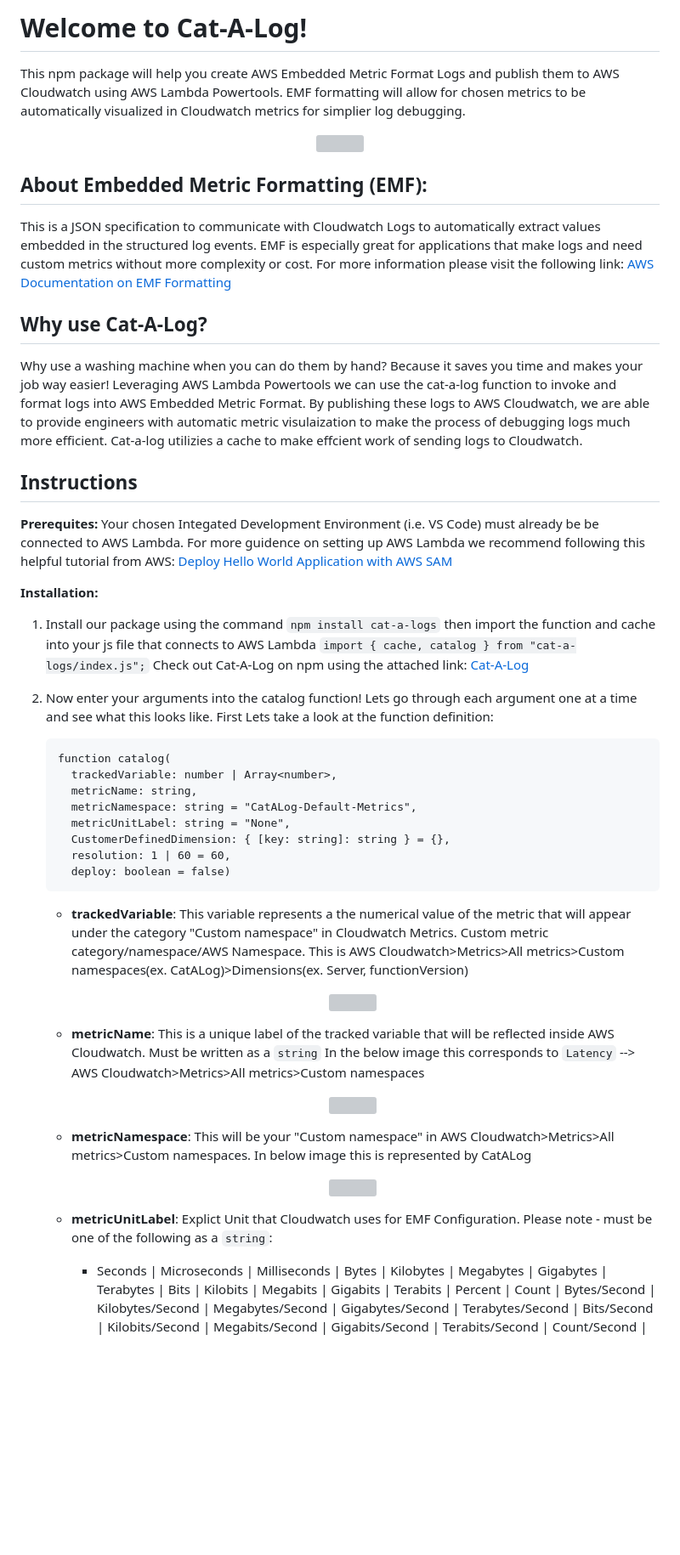
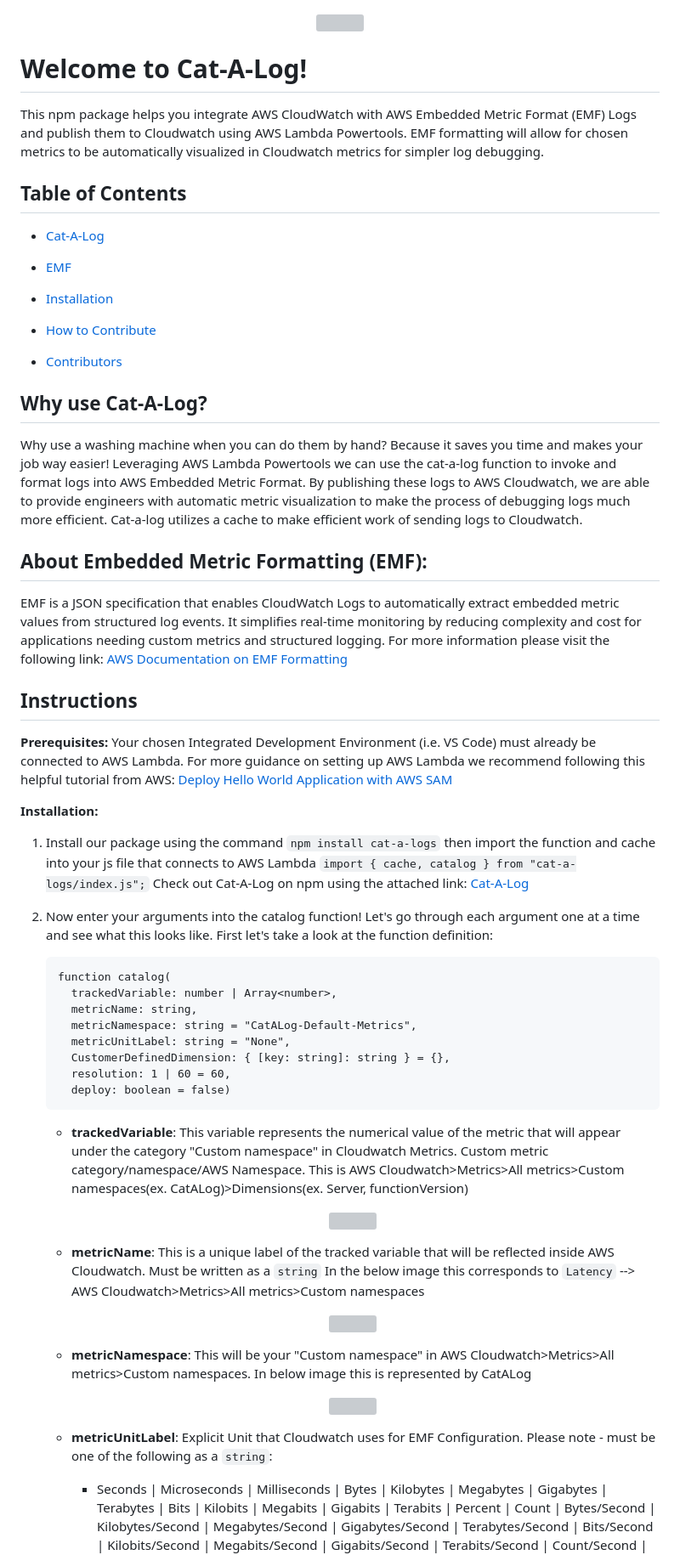
Before and after one commit to oslabs-beta/cat-a-log, a Markdown page: README.md, the part around one of its changes. Shown at 85% size. Rendered like a GitHub page; blank space fills up the shorter version; grey boxes are pictures that could not be loaded.

Commit message:
TOC added and spelling corrections

````diff
--- a/README.md
+++ b/README.md
@@ -1,28 +1,42 @@
-# Welcome to Cat-A-Log!
-This npm package will help you create AWS Embedded Metric Format Logs and publish them to AWS Cloudwatch using AWS Lambda Powertools. EMF formatting will allow for chosen metrics to be automatically visualized in Cloudwatch metrics  for simplier log debugging.
-
-  <p align="center">
+ <p align="center">
   <img src="./snapshots/Catalog_art.png" width="200" />
   </p>
 
+# Welcome to Cat-A-Log!
+This npm package helps you integrate AWS CloudWatch with AWS Embedded Metric Format (EMF) Logs and publish them to Cloudwatch using AWS Lambda Powertools. EMF formatting will allow for chosen metrics to be automatically visualized in Cloudwatch metrics for simpler log debugging.
+
+## Table of Contents
+- [Cat-A-Log](#why-use-cat-a-log)
+- [EMF](#about-embedded-metric-formatting-emf)
+- [Installation](#instructions)
+- [How to Contribute](#open-source-contributions)
+- [Contributors](#contributor-information)
+
+
+  <!-- <p align="center">
+  <img src="./snapshots/Catalog_art.png" width="200" />
+  </p> -->
+
+## Why use Cat-A-Log?
+Why use a washing machine when you can do them by hand? Because it saves you time and makes your job way easier! Leveraging AWS Lambda Powertools we can use the cat-a-log function to invoke and format logs into AWS Embedded Metric Format. By publishing these logs to AWS Cloudwatch, we are able to provide engineers with automatic metric visualization to make the process of debugging logs much more efficient. Cat-a-log utilizes a cache to make efficient work of sending logs to Cloudwatch.
 
 ## About Embedded Metric Formatting (EMF):
-This is a JSON specification to communicate with Cloudwatch Logs to automatically extract values embedded in the structured log events. EMF is especially great for applications that make logs and need custom metrics without more complexity or cost. For more information please visit the following link:
+EMF is a JSON specification that enables CloudWatch Logs to automatically extract embedded metric values from structured log events. It simplifies real-time monitoring by reducing complexity and cost for applications needing custom metrics and structured logging. For more information please visit the following link:
 <a href="https://docs.aws.amazon.com/AmazonCloudWatch/latest/monitoring/CloudWatch_Embedded_Metric_Format_Specification.html" target="_blank">AWS Documentation on EMF Formatting</a>
 
-## Why use Cat-A-Log?
-Why use a washing machine when you can do them by hand? Because it saves you time and makes your job way easier! Leveraging AWS Lambda Powertools we can use the cat-a-log function to invoke and format logs into AWS Embedded Metric Format. By publishing these logs to AWS Cloudwatch, we are able to provide engineers with automatic metric visulaization to make the process of debugging logs much more efficient. Cat-a-log utilizies a cache to make effcient work of sending logs to Cloudwatch.
+<!-- ## Why use Cat-A-Log?
+Why use a washing machine when you can do them by hand? Because it saves you time and makes your job way easier! Leveraging AWS Lambda Powertools we can use the cat-a-log function to invoke and format logs into AWS Embedded Metric Format. By publishing these logs to AWS Cloudwatch, we are able to provide engineers with automatic metric visulaization to make the process of debugging logs much more efficient. Cat-a-log utilizies a cache to make effcient work of sending logs to Cloudwatch. -->
 
 
 ## Instructions
-**Prerequites:**
-Your chosen Integated Development Environment (i.e. VS Code) must already be be connected to AWS Lambda. For more guidence on setting up AWS Lambda we recommend following this helpful tutorial from AWS: <a href="https://docs.aws.amazon.com/serverless-application-model/latest/developerguide/serverless-getting-started-hello-world.html" target="_blank">Deploy Hello World Application with AWS SAM</a>
+**Prerequisites:**
+Your chosen Integrated Development Environment (i.e. VS Code) must already be connected to AWS Lambda. For more guidance on setting up AWS Lambda we recommend following this helpful tutorial from AWS: <a href="https://docs.aws.amazon.com/serverless-application-model/latest/developerguide/serverless-getting-started-hello-world.html" target="_blank">Deploy Hello World Application with AWS SAM</a>
 
 **Installation:**
 1. Install our package using the command `npm install cat-a-logs` then import the function and cache into your js file that connects to AWS Lambda `import { cache, catalog } from "cat-a-logs/index.js";` Check out Cat-A-Log on npm using the attached link:
 <a href="https://www.npmjs.com/package/cat-a-logs?activeTab=readme" target="_blank">Cat-A-Log</a>
 
-2. Now enter your arguments into the catalog function! Lets go through each argument one at a time and see what this looks like. First Lets take a look at the function definition:
+2. Now enter your arguments into the catalog function! Let's go through each argument one at a time and see what this looks like. First let's take a look at the function definition:
 
       ```
       function catalog(
@@ -35,7 +49,7 @@ Your chosen Integated Development Environment (i.e. VS Code) must already be be
         deploy: boolean = false)
       ```
 
-    - **trackedVariable**: This variable represents a the numerical value of the metric that will appear under the category "Custom namespace" in Cloudwatch Metrics. Custom metric category/namespace/AWS Namespace. This is AWS Cloudwatch>Metrics>All metrics>Custom namespaces(ex. CatALog)>Dimensions(ex. Server, functionVersion)
+    - **trackedVariable**: This variable represents the numerical value of the metric that will appear under the category "Custom namespace" in Cloudwatch Metrics. Custom metric category/namespace/AWS Namespace. This is AWS Cloudwatch>Metrics>All metrics>Custom namespaces(ex. CatALog)>Dimensions(ex. Server, functionVersion)
 
     <p align="center">
     <img src="./snapshots/trackedVariable.png" width="600" />
@@ -55,7 +69,7 @@ Your chosen Integated Development Environment (i.e. VS Code) must already be be
     <img src="./snapshots/customNameSpace.png" width="600"/>
     </p>
 
-    - **metricUnitLabel**: Explict Unit that Cloudwatch uses for EMF Configuration. Please note - must be one of the following as a `string`:
+    - **metricUnitLabel**: Explicit  Unit that Cloudwatch uses for EMF Configuration. Please note - must be one of the following as a `string`:
       - Seconds | Microseconds | Milliseconds | Bytes | Kilobytes | Megabytes | Gigabytes | Terabytes | Bits | Kilobits | Megabits | Gigabits | Terabits | Percent | Count | Bytes/Second | Kilobytes/Second | Megabytes/Second | Gigabytes/Second | Terabytes/Second | Bits/Second | Kilobits/Second | Megabits/Second | Gigabits/Second | Terabits/Second | Count/Second | None
 
       - To read more about Metric Datum see this <a href="https://docs.aws.amazon.com/AmazonCloudWatch/latest/APIReference/API_MetricDatum.html" target="_blank">link</a>
````
Also changed, not shown: other parts of README.md (+7 -7 lines).
